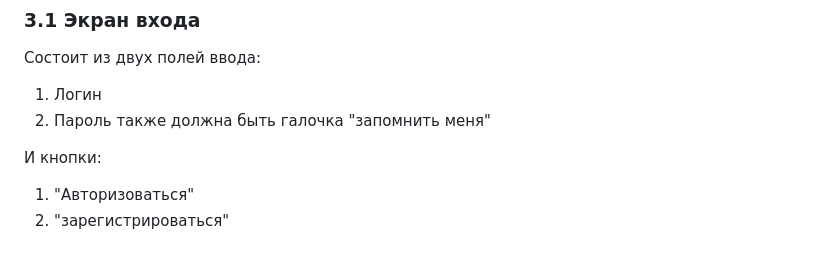
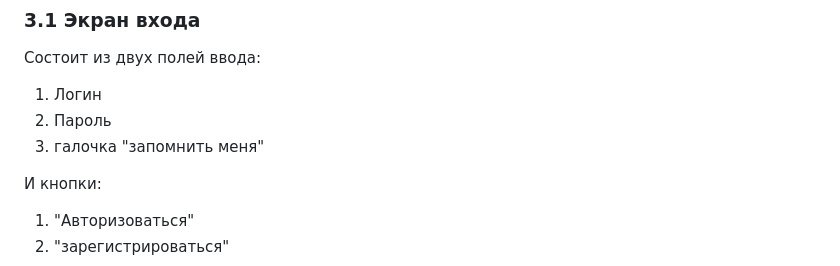
Before and after one commit to aleksandr813/strategy, a Markdown page: tz.md, the part around the change. GitHub-like rendering.

```diff
--- a/tz.md
+++ b/tz.md
@@ -64,7 +64,7 @@
 Состоит из двух полей ввода:
 1. Логин
 2. Пароль
-также должна быть галочка "запомнить меня"
+3. галочка "запомнить меня"
 
 И кнопки:
 1. "Авторизоваться"
```
